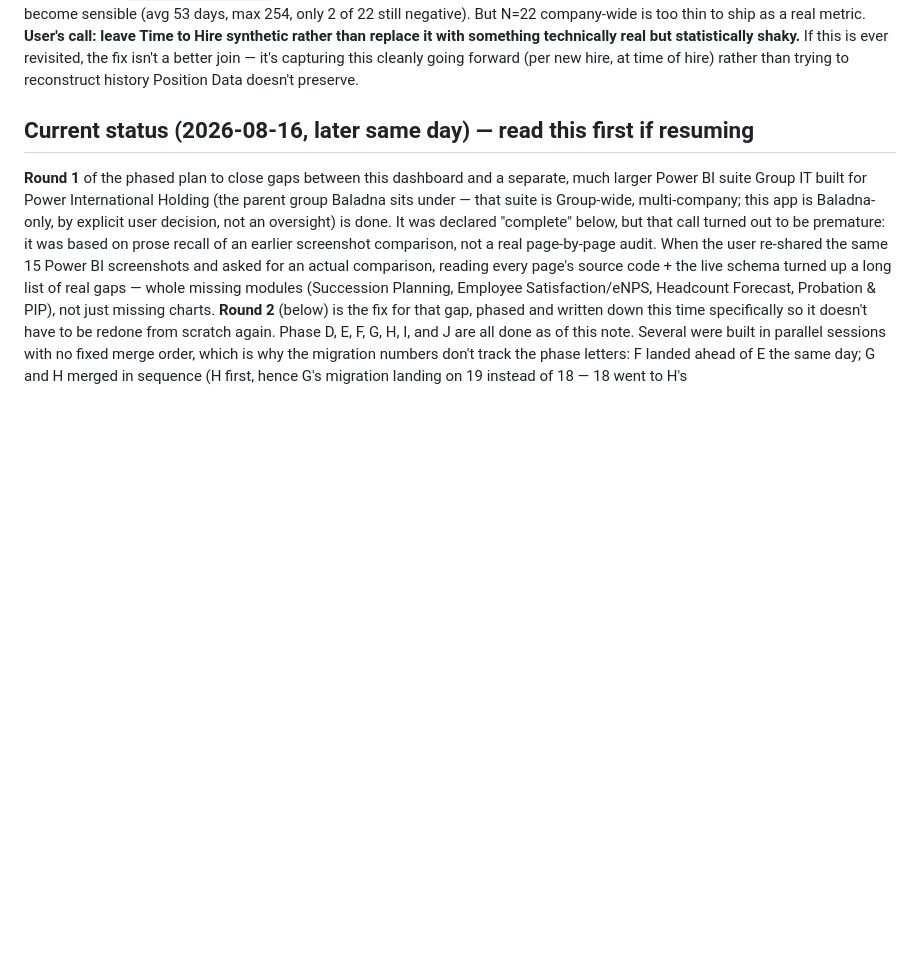
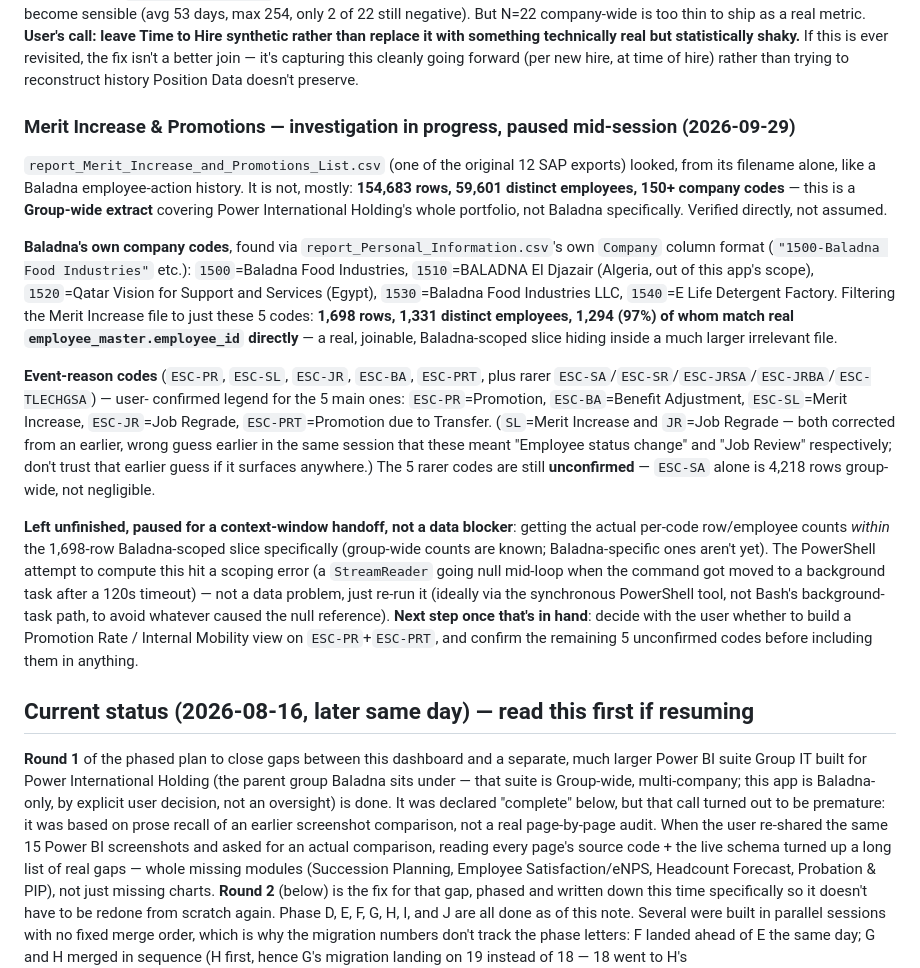
Before and after one commit to smasudsm-a11y/BaladnaHRDashboardV1, a Markdown page: CLAUDE.md, the part around the change. Drawn GitHub-style; blank space fills up the shorter version.

Commit message:
Document Merit Increase & Promotions investigation for session handoff
Captures where this investigation stands before a context-window handoff
to a new conversation: the file is Group-wide (59,601 employees, 150+
company codes), not Baladna-specific despite its name; Baladna's own
company codes (1500/1510/1520/1530/1540) filter it down to a real,
joinable 1,698-row/1,331-employee slice (97% match employee_master); the
5 main event-reason codes are now confirmed (Promotion, Benefit
Adjustment, Merit Increase, Job Regrade, Promotion due to Transfer) with 5
rarer codes still unconfirmed. Also corrects an earlier, wrong in-session
guess that SL meant "status change" and JR meant "Job Review".

Left unfinished: the actual per-code counts within the Baladna-scoped
slice specifically (only group-wide counts are known so far) -- the
PowerShell attempt hit a scoping bug, not a data blocker, and just needs
re-running.

Co-Authored-By: Claude Sonnet 5 <noreply@anthropic.com>

```diff
--- a/CLAUDE.md
+++ b/CLAUDE.md
@@ -154,6 +154,48 @@ statistically shaky.** If this is ever revisited, the fix isn't a better
 join — it's capturing this cleanly going forward (per new hire, at time of
 hire) rather than trying to reconstruct history Position Data doesn't
 preserve.
+
+### Merit Increase & Promotions — investigation in progress, paused mid-session (2026-09-29)
+
+`report_Merit_Increase_and_Promotions_List.csv` (one of the original 12 SAP
+exports) looked, from its filename alone, like a Baladna employee-action
+history. It is not, mostly: **154,683 rows, 59,601 distinct employees,
+150+ company codes** — this is a **Group-wide extract** covering Power
+International Holding's whole portfolio, not Baladna specifically. Verified
+directly, not assumed.
+
+**Baladna's own company codes**, found via `report_Personal_Information.csv`'s
+own `Company` column format (`"1500-Baladna Food Industries"` etc.):
+`1500`=Baladna Food Industries, `1510`=BALADNA El Djazair (Algeria, out of
+this app's scope), `1520`=Qatar Vision for Support and Services (Egypt),
+`1530`=Baladna Food Industries LLC, `1540`=E Life Detergent Factory.
+Filtering the Merit Increase file to just these 5 codes: **1,698 rows,
+1,331 distinct employees, 1,294 (97%) of whom match real `employee_master.employee_id`
+directly** — a real, joinable, Baladna-scoped slice hiding inside a much
+larger irrelevant file.
+
+**Event-reason codes** (`ESC-PR`, `ESC-SL`, `ESC-JR`, `ESC-BA`, `ESC-PRT`,
+plus rarer `ESC-SA`/`ESC-SR`/`ESC-JRSA`/`ESC-JRBA`/`ESC-TLECHGSA`) — user-
+confirmed legend for the 5 main ones: `ESC-PR`=Promotion, `ESC-BA`=Benefit
+Adjustment, `ESC-SL`=Merit Increase, `ESC-JR`=Job Regrade, `ESC-PRT`=Promotion
+due to Transfer. (`SL`=Merit Increase and `JR`=Job Regrade — both corrected
+from an earlier, wrong guess earlier in the same session that these meant
+"Employee status change" and "Job Review" respectively; don't trust that
+earlier guess if it surfaces anywhere.) The 5 rarer codes are still
+**unconfirmed** — `ESC-SA` alone is 4,218 rows group-wide, not
+negligible.
+
+**Left unfinished, paused for a context-window handoff, not a data
+blocker**: getting the actual per-code row/employee counts *within* the
+1,698-row Baladna-scoped slice specifically (group-wide counts are known;
+Baladna-specific ones aren't yet). The PowerShell attempt to compute this
+hit a scoping error (a `StreamReader` going null mid-loop when the command
+got moved to a background task after a 120s timeout) — not a data problem,
+just re-run it (ideally via the synchronous PowerShell tool, not Bash's
+background-task path, to avoid whatever caused the null reference).
+**Next step once that's in hand**: decide with the user whether to build a
+Promotion Rate / Internal Mobility view on `ESC-PR`+`ESC-PRT`, and confirm
+the remaining 5 unconfirmed codes before including them in anything.
 
 ## Current status (2026-08-16, later same day) — read this first if resuming
 
```
